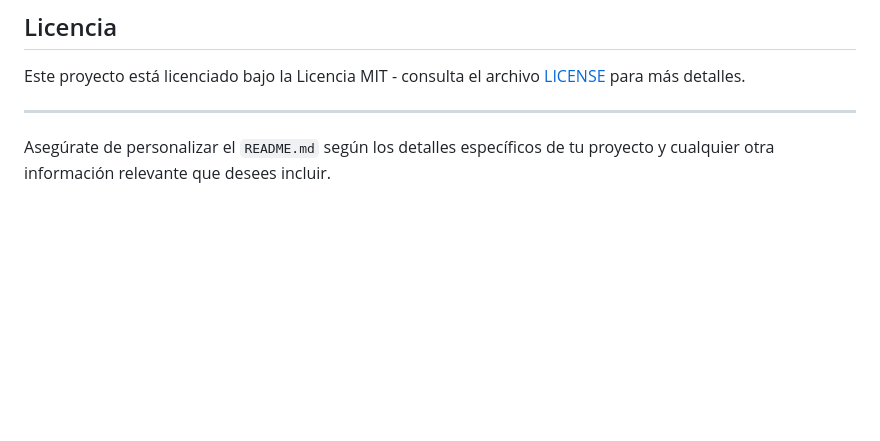
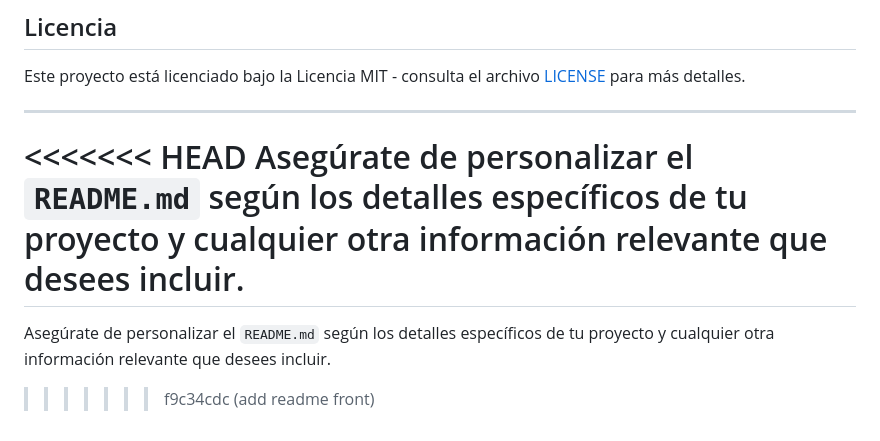
Before and after one commit to luissamano/bot_stock, a Markdown page: README.md, the part around the change. Rendered like a GitHub page; blank space fills up the shorter version.

```diff
--- a/README.md
+++ b/README.md
@@ -94,4 +94,8 @@ Este proyecto está licenciado bajo la Licencia MIT - consulta el archivo [LICEN
 
 ---
 
+<<<<<<< HEAD
 Asegúrate de personalizar el `README.md` según los detalles específicos de tu proyecto y cualquier otra información relevante que desees incluir.
+=======
+Asegúrate de personalizar el `README.md` según los detalles específicos de tu proyecto y cualquier otra información relevante que desees incluir.
+>>>>>>> f9c34cdc (add readme front)
```
Also changed, not shown: frontend/README.md (+16 -61 lines), frontend/docs/clavenovalida1.png (added), frontend/docs/clavenovalida2.png (added), frontend/docs/clavevalida1.png (added), frontend/docs/pantalla1.png (added), frontend/docs/respuesta.png (added), frontend/docs/respuesta2.png (added), 1 other file.
